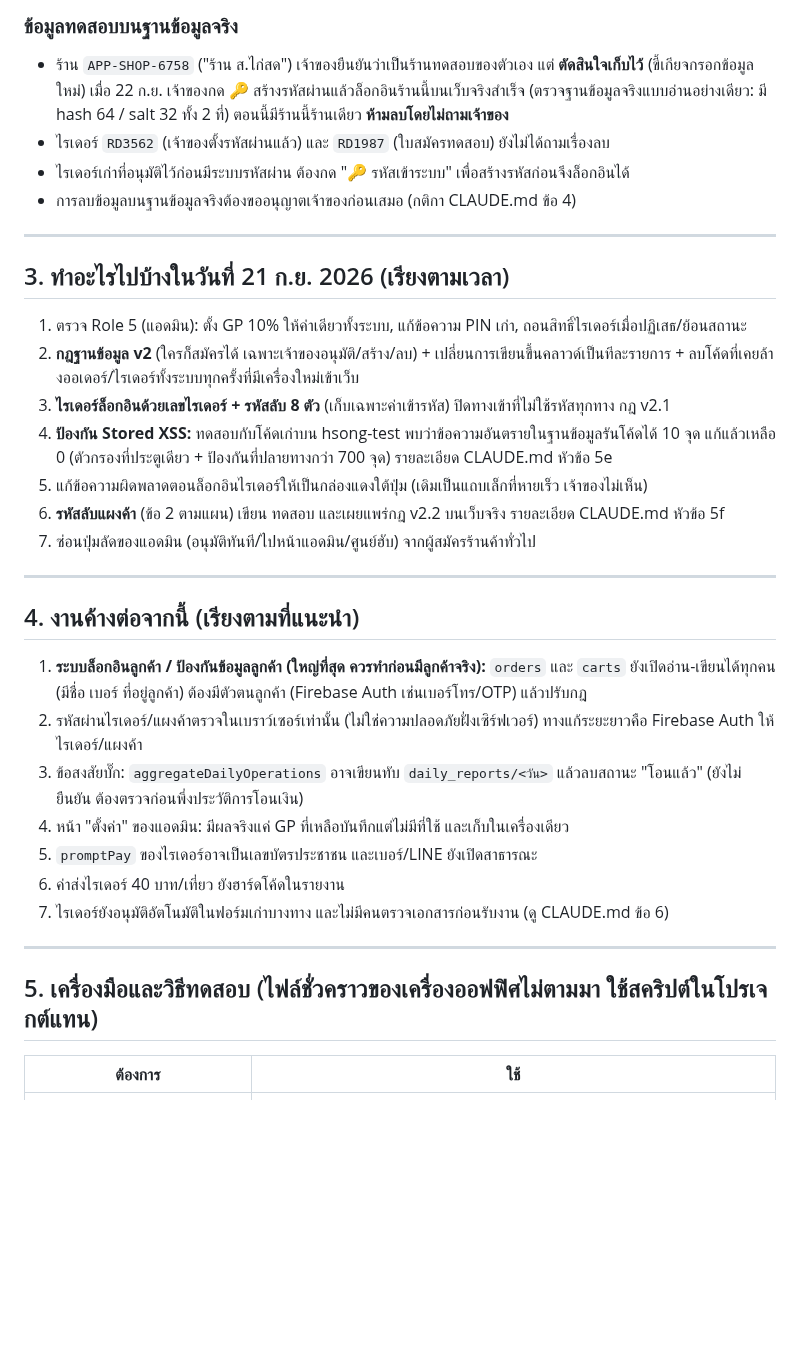
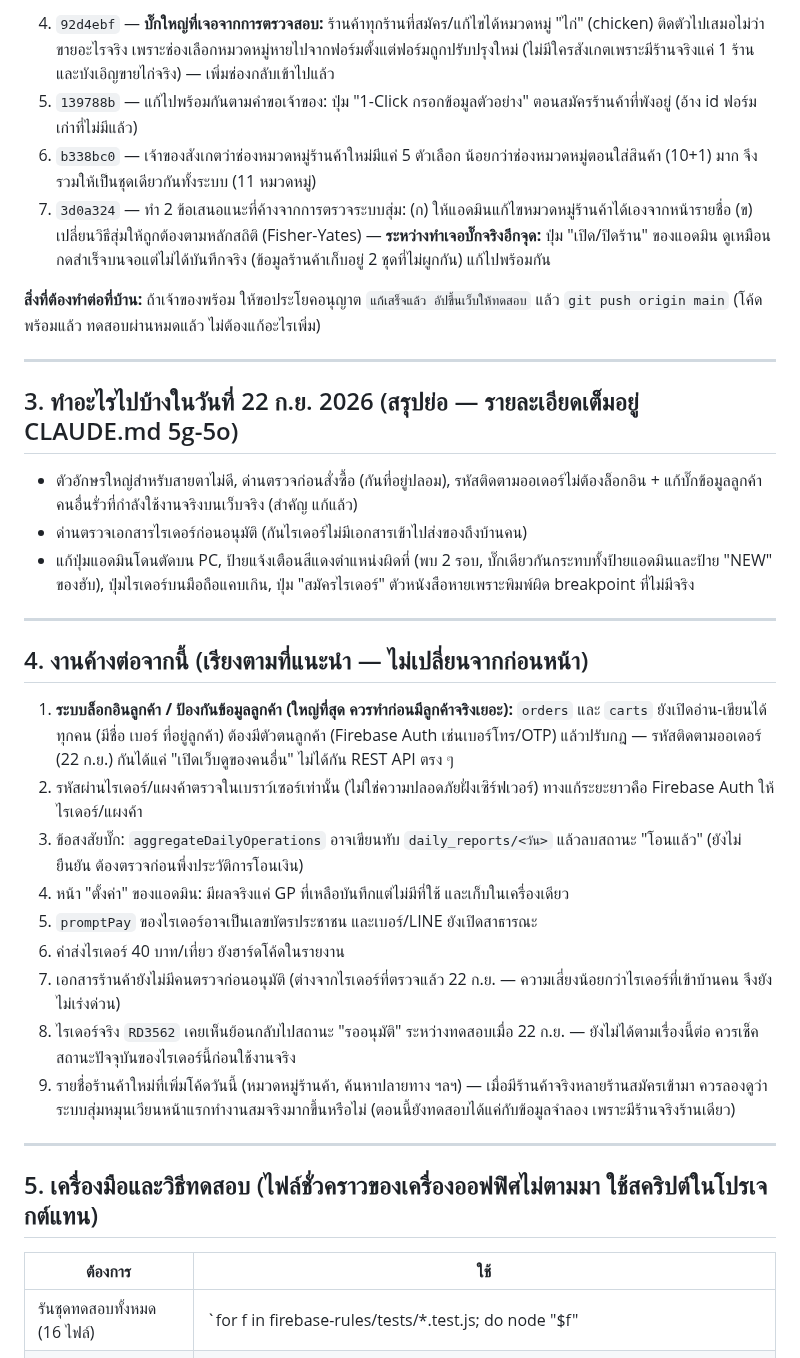
Before and after one commit to pisaen666/hsong, a Markdown page: HANDOFF_TO_CLAUDE.md, the part around one of its changes. Rendered like a GitHub page; blank space fills up the shorter version.

```diff
--- a/HANDOFF_TO_CLAUDE.md
+++ b/HANDOFF_TO_CLAUDE.md
@@ -58,33 +49,32 @@
 
-### ข้อมูลทดสอบบนฐานข้อมูลจริง
-- ร้าน `APP-SHOP-6758` ("ร้าน ส.ไก่สด") เจ้าของยืนยันว่าเป็นร้านทดสอบของตัวเอง แต่ **ตัดสินใจเก็บไว้** (ขี้เกียจกรอกข้อมูลใหม่) เมื่อ 22 ก.ย. เจ้าของกด 🔑 สร้างรหัสผ่านแล้วล็อกอินร้านนี้บนเว็บจริงสำเร็จ (ตรวจฐานข้อมูลจริงแบบอ่านอย่างเดียว: มี hash 64 / salt 32 ทั้ง 2 ที่) ตอนนี้มีร้านนี้ร้านเดียว **ห้ามลบโดยไม่ถามเจ้าของ**
-- ไรเดอร์ `RD3562` (เจ้าของตั้งรหัสผ่านแล้ว) และ `RD1987` (ใบสมัครทดสอบ) ยังไม่ได้ถามเรื่องลบ
-- ไรเดอร์เก่าที่อนุมัติไว้ก่อนมีระบบรหัสผ่าน ต้องกด "🔑 รหัสเข้าระบบ" เพื่อสร้างรหัสก่อนจึงล็อกอินได้
-- การลบข้อมูลบนฐานข้อมูลจริงต้องขออนุญาตเจ้าของก่อนเสมอ (กติกา CLAUDE.md ข้อ 4)
+4. `92d4ebf` — **บั๊กใหญ่ที่เจอจากการตรวจสอบ:** ร้านค้าทุกร้านที่สมัคร/แก้ไขได้หมวดหมู่ "ไก่" (chicken) ติดตัวไปเสมอไม่ว่าขายอะไรจริง เพราะช่องเลือกหมวดหมู่หายไปจากฟอร์มตั้งแต่ฟอร์มถูกปรับปรุงใหม่ (ไม่มีใครสังเกตเพราะมีร้านจริงแค่ 1 ร้านและบังเอิญขายไก่จริง) — เพิ่มช่องกลับเข้าไปแล้ว
+5. `139788b` — แก้ไปพร้อมกันตามคำขอเจ้าของ: ปุ่ม "1-Click กรอกข้อมูลตัวอย่าง" ตอนสมัครร้านค้าที่พังอยู่ (อ้าง id ฟอร์มเก่าที่ไม่มีแล้ว)
+6. `b338bc0` — เจ้าของสังเกตว่าช่องหมวดหมู่ร้านค้าใหม่มีแค่ 5 ตัวเลือก น้อยกว่าช่องหมวดหมู่ตอนใส่สินค้า (10+1) มาก จึงรวมให้เป็นชุดเดียวกันทั้งระบบ (11 หมวดหมู่)
+7. `3d0a324` — ทำ 2 ข้อเสนอแนะที่ค้างจากการตรวจระบบสุ่ม: (ก) ให้แอดมินแก้ไขหมวดหมู่ร้านค้าได้เองจากหน้ารายชื่อ (ข) เปลี่ยนวิธีสุ่มให้ถูกต้องตามหลักสถิติ (Fisher-Yates) — **ระหว่างทำเจอบั๊กจริงอีกจุด:** ปุ่ม "เปิด/ปิดร้าน" ของแอดมิน ดูเหมือนกดสำเร็จบนจอแต่ไม่ได้บันทึกจริง (ข้อมูลร้านค้าเก็บอยู่ 2 ชุดที่ไม่ผูกกัน) แก้ไปพร้อมกัน
+
+**สิ่งที่ต้องทำต่อที่บ้าน:** ถ้าเจ้าของพร้อม ให้ขอประโยคอนุญาต `แก้เสร็จแล้ว อัปขึ้นเว็บให้ทดสอบ` แล้ว `git push origin main` (โค้ดพร้อมแล้ว ทดสอบผ่านหมดแล้ว ไม่ต้องแก้อะไรเพิ่ม)
 
 ---
 
-## 3. ทำอะไรไปบ้างในวันที่ 21 ก.ย. 2026 (เรียงตามเวลา)
+## 3. ทำอะไรไปบ้างในวันที่ 22 ก.ย. 2026 (สรุปย่อ — รายละเอียดเต็มอยู่ CLAUDE.md 5g-5o)
 
-1. ตรวจ Role 5 (แอดมิน): ตั้ง GP 10% ให้ค่าเดียวทั้งระบบ, แก้ข้อความ PIN เก่า, ถอนสิทธิ์ไรเดอร์เมื่อปฏิเสธ/ย้อนสถานะ
-2. **กฎฐานข้อมูล v2** (ใครก็สมัครได้ เฉพาะเจ้าของอนุมัติ/สร้าง/ลบ) + เปลี่ยนการเขียนขึ้นคลาวด์เป็นทีละรายการ + ลบโค้ดที่เคยล้างออเดอร์/ไรเดอร์ทั้งระบบทุกครั้งที่มีเครื่องใหม่เข้าเว็บ
-3. **ไรเดอร์ล็อกอินด้วยเลขไรเดอร์ + รหัสลับ 8 ตัว** (เก็บเฉพาะค่าเข้ารหัส) ปิดทางเข้าที่ไม่ใช้รหัสทุกทาง กฎ v2.1
-4. **ป้องกัน Stored XSS:** ทดสอบกับโค้ดเก่าบน hsong-test พบว่าข้อความอันตรายในฐานข้อมูลรันโค้ดได้ 10 จุด แก้แล้วเหลือ 0 (ตัวกรองที่ประตูเดียว + ป้องกันที่ปลายทางกว่า 700 จุด) รายละเอียด CLAUDE.md หัวข้อ 5e
-5. แก้ข้อความผิดพลาดตอนล็อกอินไรเดอร์ให้เป็นกล่องแดงใต้ปุ่ม (เดิมเป็นแถบเล็กที่หายเร็ว เจ้าของไม่เห็น)
-6. **รหัสลับแผงค้า** (ข้อ 2 ตามแผน) เขียน ทดสอบ และเผยแพร่กฎ v2.2 บนเว็บจริง รายละเอียด CLAUDE.md หัวข้อ 5f
-7. ซ่อนปุ่มลัดของแอดมิน (อนุมัติทันที/ไปหน้าแอดมิน/ศูนย์ฮับ) จากผู้สมัครร้านค้าทั่วไป
+- ตัวอักษรใหญ่สำหรับสายตาไม่ดี, ด่านตรวจก่อนสั่งซื้อ (กันที่อยู่ปลอม), รหัสติดตามออเดอร์ไม่ต้องล็อกอิน + แก้บั๊กข้อมูลลูกค้าคนอื่นรั่วที่กำลังใช้งานจริงบนเว็บจริง (สำคัญ แก้แล้ว)
+- ด่านตรวจเอกสารไรเดอร์ก่อนอนุมัติ (กันไรเดอร์ไม่มีเอกสารเข้าไปส่งของถึงบ้านคน)
+- แก้ปุ่มแอดมินโดนตัดบน PC, ป้ายแจ้งเตือนสีแดงตำแหน่งผิดที่ (พบ 2 รอบ, บั๊กเดียวกันกระทบทั้งป้ายแอดมินและป้าย "NEW" ของฮับ), ปุ่มไรเดอร์บนมือถือแคบเกิน, ปุ่ม "สมัครไรเดอร์" ตัวหนังสือหายเพราะพิมพ์ผิด breakpoint ที่ไม่มีจริง
 
 ---
 
-## 4. งานค้างต่อจากนี้ (เรียงตามที่แนะนำ)
+## 4. งานค้างต่อจากนี้ (เรียงตามที่แนะนำ — ไม่เปลี่ยนจากก่อนหน้า)
 
-1. **ระบบล็อกอินลูกค้า / ป้องกันข้อมูลลูกค้า (ใหญ่ที่สุด ควรทำก่อนมีลูกค้าจริง):** `orders` และ `carts` ยังเปิดอ่าน-เขียนได้ทุกคน (มีชื่อ เบอร์ ที่อยู่ลูกค้า) ต้องมีตัวตนลูกค้า (Firebase Auth เช่นเบอร์โทร/OTP) แล้วปรับกฎ
+1. **ระบบล็อกอินลูกค้า / ป้องกันข้อมูลลูกค้า (ใหญ่ที่สุด ควรทำก่อนมีลูกค้าจริงเยอะ):** `orders` และ `carts` ยังเปิดอ่าน-เขียนได้ทุกคน (มีชื่อ เบอร์ ที่อยู่ลูกค้า) ต้องมีตัวตนลูกค้า (Firebase Auth เช่นเบอร์โทร/OTP) แล้วปรับกฎ — รหัสติดตามออเดอร์ (22 ก.ย.) กันได้แค่ "เปิดเว็บดูของคนอื่น" ไม่ได้กัน REST API ตรง ๆ
 2. รหัสผ่านไรเดอร์/แผงค้าตรวจในเบราว์เซอร์เท่านั้น (ไม่ใช่ความปลอดภัยฝั่งเซิร์ฟเวอร์) ทางแก้ระยะยาวคือ Firebase Auth ให้ไรเดอร์/แผงค้า
 3. ข้อสงสัยบั๊ก: `aggregateDailyOperations` อาจเขียนทับ `daily_reports/<วัน>` แล้วลบสถานะ "โอนแล้ว" (ยังไม่ยืนยัน ต้องตรวจก่อนพึ่งประวัติการโอนเงิน)
 4. หน้า "ตั้งค่า" ของแอดมิน: มีผลจริงแค่ GP ที่เหลือบันทึกแต่ไม่มีที่ใช้ และเก็บในเครื่องเดียว
 5. `promptPay` ของไรเดอร์อาจเป็นเลขบัตรประชาชน และเบอร์/LINE ยังเปิดสาธารณะ
 6. ค่าส่งไรเดอร์ 40 บาท/เที่ยว ยังฮาร์ดโค้ดในรายงาน
-7. ไรเดอร์ยังอนุมัติอัตโนมัติในฟอร์มเก่าบางทาง และไม่มีคนตรวจเอกสารก่อนรับงาน (ดู CLAUDE.md ข้อ 6)
+7. เอกสารร้านค้ายังไม่มีคนตรวจก่อนอนุมัติ (ต่างจากไรเดอร์ที่ตรวจแล้ว 22 ก.ย. — ความเสี่ยงน้อยกว่าไรเดอร์ที่เข้าบ้านคน จึงยังไม่เร่งด่วน)
+8. ไรเดอร์จริง `RD3562` เคยเห็นย้อนกลับไปสถานะ "รออนุมัติ" ระหว่างทดสอบเมื่อ 22 ก.ย. — ยังไม่ได้ตามเรื่องนี้ต่อ ควรเช็คสถานะปัจจุบันของไรเดอร์นี้ก่อนใช้งานจริง
+9. รายชื่อร้านค้าใหม่ที่เพิ่มโค้ดวันนี้ (หมวดหมู่ร้านค้า, ค้นหาปลายทาง ฯลฯ) — เมื่อมีร้านค้าจริงหลายร้านสมัครเข้ามา ควรลองดูว่าระบบสุ่มหมุนเวียนหน้าแรกทำงานสมจริงมากขึ้นหรือไม่ (ตอนนี้ยังทดสอบได้แค่กับข้อมูลจำลอง เพราะมีร้านจริงร้านเดียว)
 
 ---
 
@@ -92,6 +82,7 @@
 
 | ต้องการ | ใช้ |
 |---|---|
+| รันชุดทดสอบทั้งหมด (16 ไฟล์) | `for f in firebase-rules/tests/*.test.js; do node "$f" || echo "FAILED: $f"; done` |
 | สร้างโฟลเดอร์เว็บทดสอบ (ชี้ hsong-test เท่านั้น) | `node firebase-rules/tools/build-test-site.js <โฟลเดอร์>` แล้วเข้าโฟลเดอร์นั้น `firebase deploy --only hosting --project hsong-test` |
 | ส่งกฎไป hsong-test | สร้างโฟลเดอร์ชั่วคราวที่มี `firebase.json` = `{"database":{"rules":"rules.json"}}`, `.firebaserc` ชี้ hsong-test, `rules.json` = ไฟล์ `firebase-rules/hsong-test.rules.v2.json` แล้ว `firebase deploy --only database --project hsong-test` |
 | ทดสอบกฎแบบคนแปลกหน้า (55 ข้อ) | ใส่ข้อมูลตั้งต้นก่อน `MSYS_NO_PATHCONV=1 firebase database:update / firebase-rules/tests/rules-anon.seed.json --project hsong-test --force` แล้ว `node firebase-rules/tests/rules-anon.test.js` |
```
Also changed, not shown: other parts of HANDOFF_TO_CLAUDE.md (+25 -32 lines).
